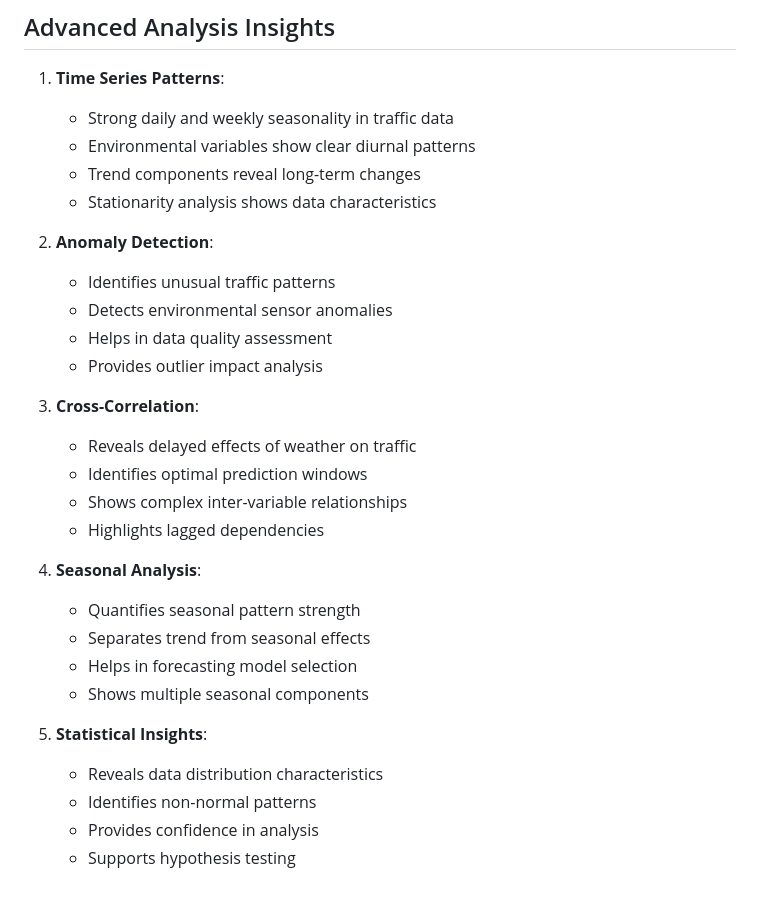
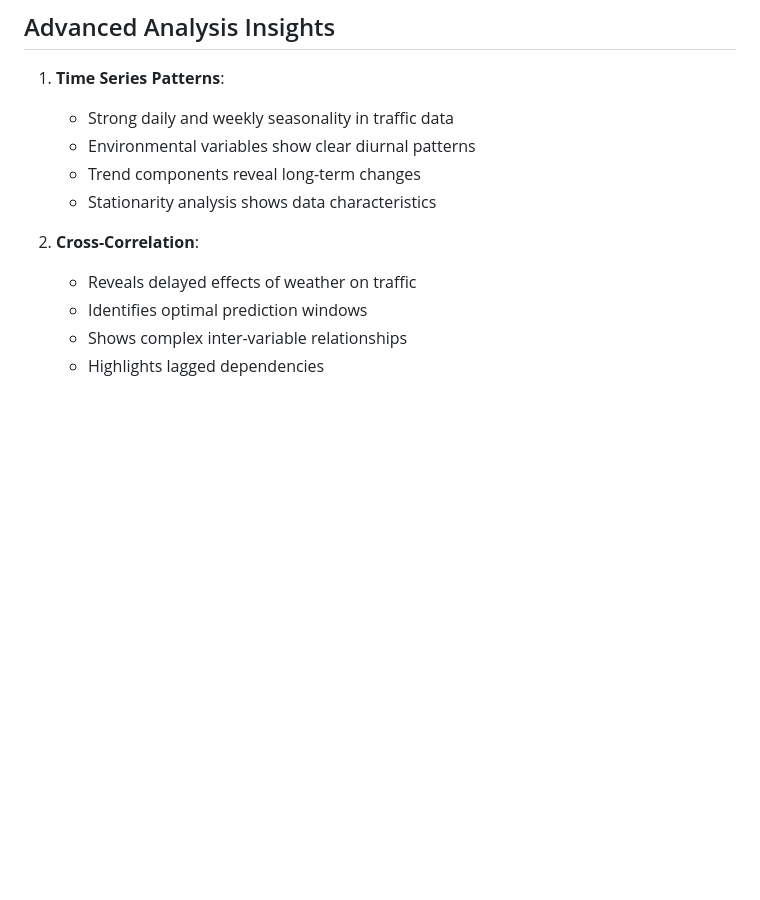
Before and after one commit to kanhaiya-gupta/IoT-Data-Analysis, a Markdown page: README.md, the part around one of its changes. Drawn GitHub-style; blank space fills up the shorter version.

```diff
--- a/README.md
+++ b/README.md
@@ -447,26 +409,8 @@ outputs/advanced_analysis/statistical_analysis_*.png
    - Trend components reveal long-term changes
    - Stationarity analysis shows data characteristics
 
-2. **Anomaly Detection**:
-   - Identifies unusual traffic patterns
-   - Detects environmental sensor anomalies
-   - Helps in data quality assessment
-   - Provides outlier impact analysis
-
-3. **Cross-Correlation**:
+2. **Cross-Correlation**:
    - Reveals delayed effects of weather on traffic
    - Identifies optimal prediction windows
    - Shows complex inter-variable relationships
    - Highlights lagged dependencies
-
-4. **Seasonal Analysis**:
-   - Quantifies seasonal pattern strength
-   - Separates trend from seasonal effects
-   - Helps in forecasting model selection
-   - Shows multiple seasonal components
-
-5. **Statistical Insights**:
-   - Reveals data distribution characteristics
-   - Identifies non-normal patterns
-   - Provides confidence in analysis
-   - Supports hypothesis testing
```
Also changed, not shown: other parts of README.md (+25 -63 lines).
